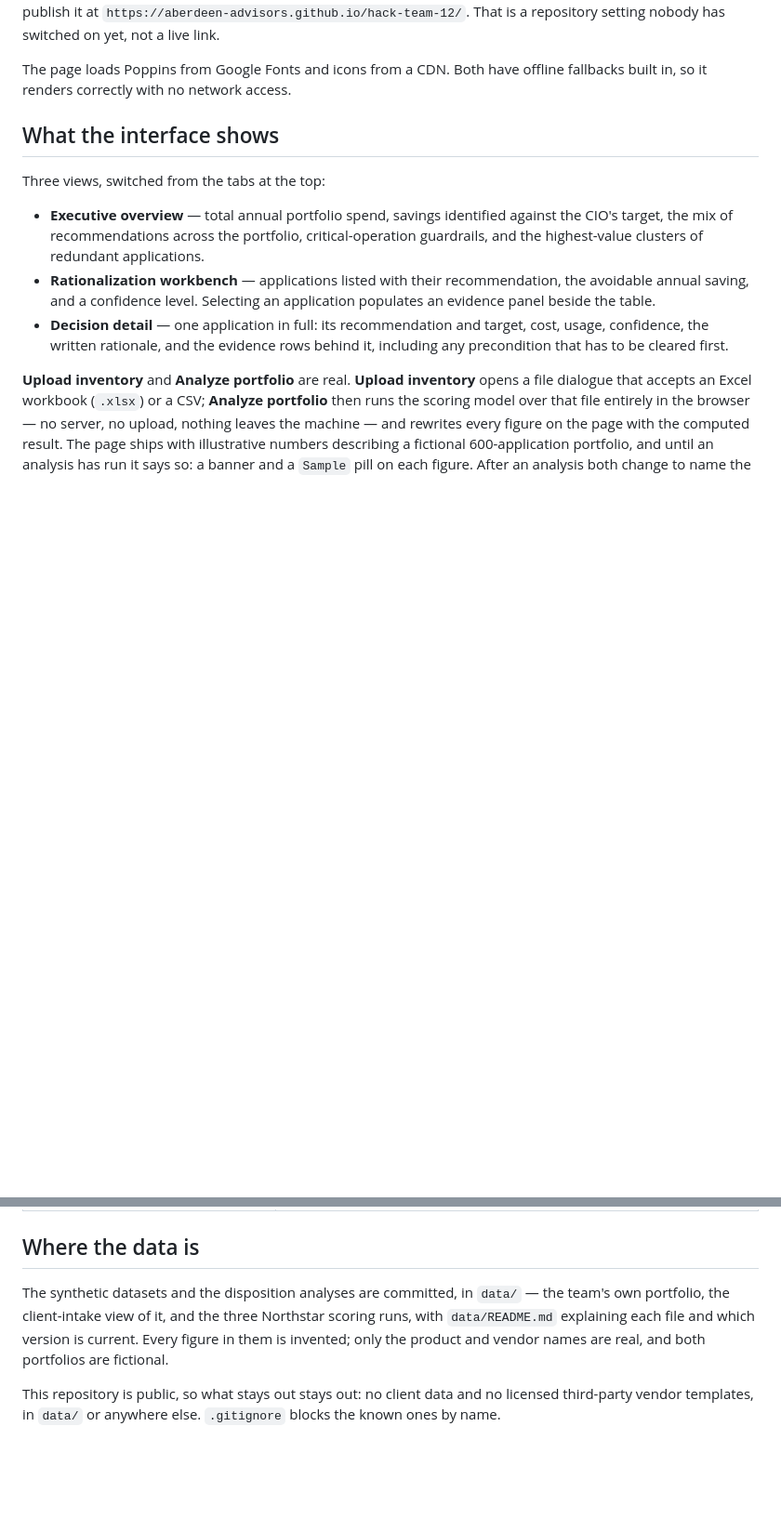
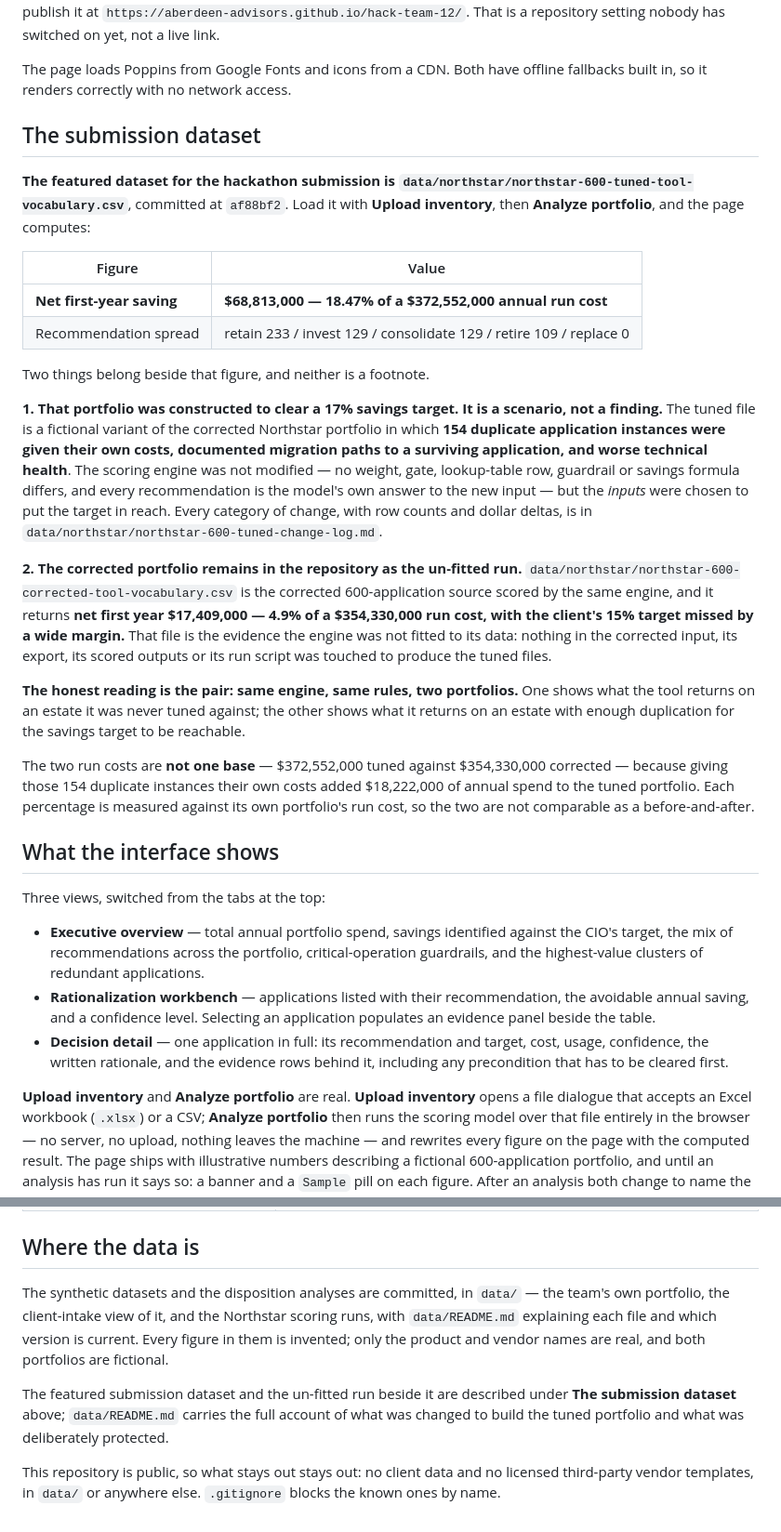
Before and after one commit to Aberdeen-Advisors/hack-team-12, a Markdown page: README.md, 2 parts joined by grey strips. Shown at 93% size. Rendered like a GitHub page; blank space fills up the shorter version.

```diff
--- a/README.md
+++ b/README.md
@@ -47,6 +47,45 @@ has switched on yet, not a live link.
 
 The page loads Poppins from Google Fonts and icons from a CDN. Both have offline
 fallbacks built in, so it renders correctly with no network access.
+
+## The submission dataset
+
+**The featured dataset for the hackathon submission is
+`data/northstar/northstar-600-tuned-tool-vocabulary.csv`**, committed at `af88bf2`. Load it
+with **Upload inventory**, then **Analyze portfolio**, and the page computes:
+
+| Figure | Value |
+| --- | --- |
+| **Net first-year saving** | **$68,813,000 — 18.47% of a $372,552,000 annual run cost** |
+| Recommendation spread | retain 233 / invest 129 / consolidate 129 / retire 109 / replace 0 |
+
+Two things belong beside that figure, and neither is a footnote.
+
+**1. That portfolio was constructed to clear a 17% savings target. It is a scenario, not a
+finding.** The tuned file is a fictional variant of the corrected Northstar portfolio in
+which **154 duplicate application instances were given their own costs, documented migration
+paths to a surviving application, and worse technical health**. The scoring engine was not
+modified — no weight, gate, lookup-table row, guardrail or savings formula differs, and every
+recommendation is the model's own answer to the new input — but the *inputs* were chosen to
+put the target in reach. Every category of change, with row counts and dollar deltas, is in
+`data/northstar/northstar-600-tuned-change-log.md`.
+
+**2. The corrected portfolio remains in the repository as the un-fitted run.**
+`data/northstar/northstar-600-corrected-tool-vocabulary.csv` is the corrected
+600-application source scored by the same engine, and it returns **net first year
+$17,409,000 — 4.9% of a $354,330,000 run cost, with the client's 15% target missed by a wide
+margin.** That file is the evidence the engine was not fitted to its data: nothing in the
+corrected input, its export, its scored outputs or its run script was touched to produce the
+tuned files.
+
+**The honest reading is the pair: same engine, same rules, two portfolios.** One shows what
+the tool returns on an estate it was never tuned against; the other shows what it returns on
+an estate with enough duplication for the savings target to be reachable.
+
+The two run costs are **not one base** — $372,552,000 tuned against $354,330,000 corrected —
+because giving those 154 duplicate instances their own costs added $18,222,000 of annual
+spend to the tuned portfolio. Each percentage is measured against its own portfolio's run
+cost, so the two are not comparable as a before-and-after.
 
 ## What the interface shows
 
@@ -130,9 +169,13 @@ plus a sheet recording assumptions, data gaps and open questions.
 ## Where the data is
 
 The synthetic datasets and the disposition analyses are committed, in `data/` — the team's
-own portfolio, the client-intake view of it, and the three Northstar scoring runs, with
+own portfolio, the client-intake view of it, and the Northstar scoring runs, with
 `data/README.md` explaining each file and which version is current. Every figure in them is
 invented; only the product and vendor names are real, and both portfolios are fictional.
+
+The featured submission dataset and the un-fitted run beside it are described under **The
+submission dataset** above; `data/README.md` carries the full account of what was changed to
+build the tuned portfolio and what was deliberately protected.
 
 This repository is public, so what stays out stays out: no client data and no licensed
 third-party vendor templates, in `data/` or anywhere else. `.gitignore` blocks the known
```
Also changed, not shown: data/README.md (+27 -6 lines).
